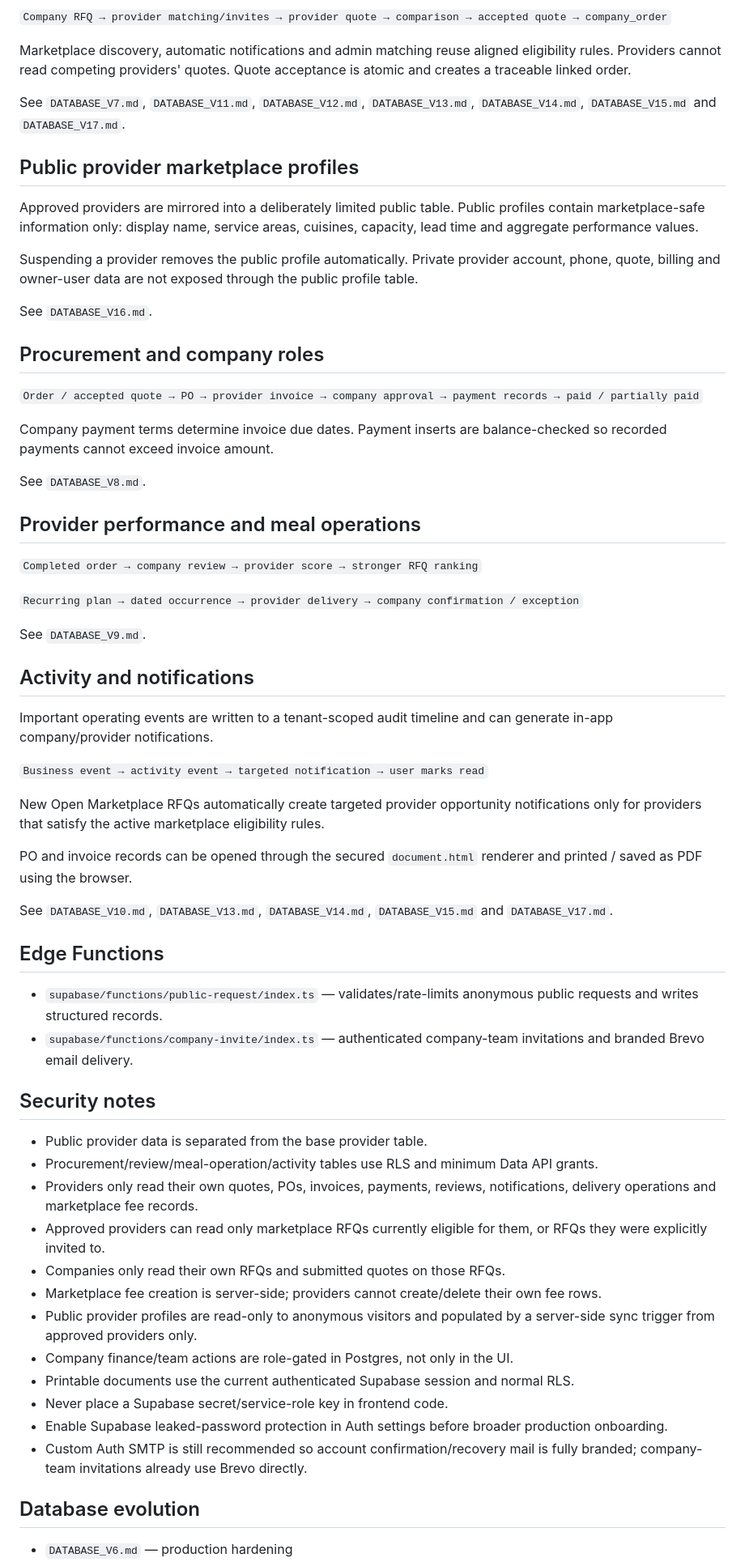
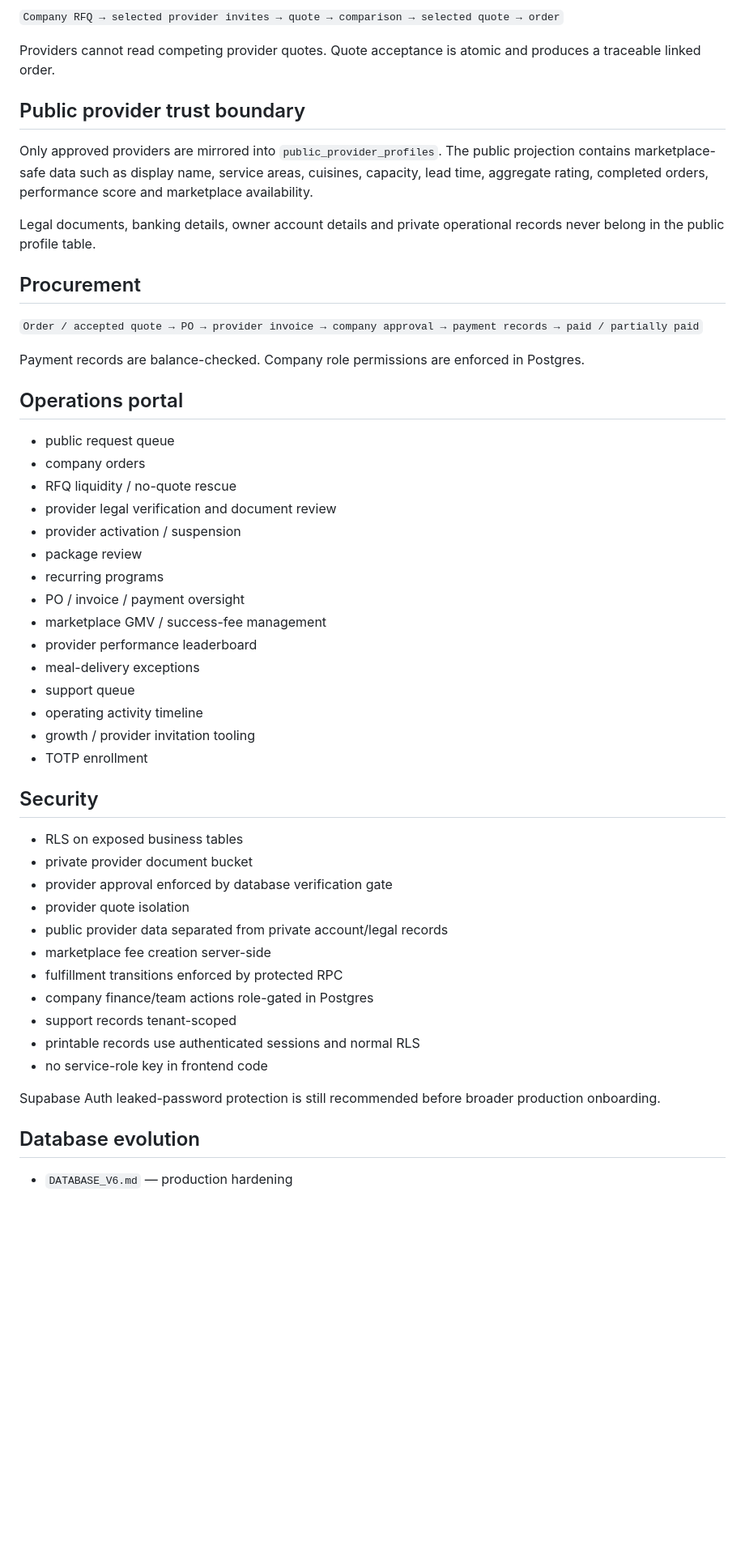
Before and after one commit to Nawar-saf/catering-hub, a Markdown page: README.md, the part around one of its changes. Shown at 81% size. GitHub-like rendering; blank space fills up the shorter version.

```diff
--- a/README.md
+++ b/README.md
@@ -114,65 +131,53 @@ Private sourcing flow:
 
-`Company RFQ → provider matching/invites → provider quote → comparison → accepted quote → company_order`
+`Company RFQ → selected provider invites → quote → comparison → selected quote → order`
 
-Marketplace discovery, automatic notifications and admin matching reuse aligned eligibility rules. Providers cannot read competing providers' quotes. Quote acceptance is atomic and creates a traceable linked order.
+Providers cannot read competing provider quotes. Quote acceptance is atomic and produces a traceable linked order.
 
-See `DATABASE_V7.md`, `DATABASE_V11.md`, `DATABASE_V12.md`, `DATABASE_V13.md`, `DATABASE_V14.md`, `DATABASE_V15.md` and `DATABASE_V17.md`.
+## Public provider trust boundary
 
-## Public provider marketplace profiles
+Only approved providers are mirrored into `public_provider_profiles`. The public projection contains marketplace-safe data such as display name, service areas, cuisines, capacity, lead time, aggregate rating, completed orders, performance score and marketplace availability.
 
-Approved providers are mirrored into a deliberately limited public table. Public profiles contain marketplace-safe information only: display name, service areas, cuisines, capacity, lead time and aggregate performance values.
+Legal documents, banking details, owner account details and private operational records never belong in the public profile table.
 
-Suspending a provider removes the public profile automatically. Private provider account, phone, quote, billing and owner-user data are not exposed through the public profile table.
-
-See `DATABASE_V16.md`.
-
-## Procurement and company roles
+## Procurement
 
 `Order / accepted quote → PO → provider invoice → company approval → payment records → paid / partially paid`
 
-Company payment terms determine invoice due dates. Payment inserts are balance-checked so recorded payments cannot exceed invoice amount.
+Payment records are balance-checked. Company role permissions are enforced in Postgres.
 
-See `DATABASE_V8.md`.
+## Operations portal
 
-## Provider performance and meal operations
+- public request queue
+- company orders
+- RFQ liquidity / no-quote rescue
+- provider legal verification and document review
+- provider activation / suspension
+- package review
+- recurring programs
+- PO / invoice / payment oversight
+- marketplace GMV / success-fee management
+- provider performance leaderboard
+- meal-delivery exceptions
+- support queue
+- operating activity timeline
+- growth / provider invitation tooling
+- TOTP enrollment
 
-`Completed order → company review → provider score → stronger RFQ ranking`
+## Security
 
-`Recurring plan → dated occurrence → provider delivery → company confirmation / exception`
+- RLS on exposed business tables
+- private provider document bucket
+- provider approval enforced by database verification gate
+- provider quote isolation
+- public provider data separated from private account/legal records
+- marketplace fee creation server-side
+- fulfillment transitions enforced by protected RPC
+- company finance/team actions role-gated in Postgres
+- support records tenant-scoped
+- printable records use authenticated sessions and normal RLS
+- no service-role key in frontend code
 
-See `DATABASE_V9.md`.
-
-## Activity and notifications
-
-Important operating events are written to a tenant-scoped audit timeline and can generate in-app company/provider notifications.
-
-`Business event → activity event → targeted notification → user marks read`
-
-New Open Marketplace RFQs automatically create targeted provider opportunity notifications only for providers that satisfy the active marketplace eligibility rules.
-
-PO and invoice records can be opened through the secured `document.html` renderer and printed / saved as PDF using the browser.
-
-See `DATABASE_V10.md`, `DATABASE_V13.md`, `DATABASE_V14.md`, `DATABASE_V15.md` and `DATABASE_V17.md`.
-
-## Edge Functions
-
-- `supabase/functions/public-request/index.ts` — validates/rate-limits anonymous public requests and writes structured records.
-- `supabase/functions/company-invite/index.ts` — authenticated company-team invitations and branded Brevo email delivery.
-
-## Security notes
-
-- Public provider data is separated from the base provider table.
-- Procurement/review/meal-operation/activity tables use RLS and minimum Data API grants.
-- Providers only read their own quotes, POs, invoices, payments, reviews, notifications, delivery operations and marketplace fee records.
-- Approved providers can read only marketplace RFQs currently eligible for them, or RFQs they were explicitly invited to.
-- Companies only read their own RFQs and submitted quotes on those RFQs.
-- Marketplace fee creation is server-side; providers cannot create/delete their own fee rows.
-- Public provider profiles are read-only to anonymous visitors and populated by a server-side sync trigger from approved providers only.
-- Company finance/team actions are role-gated in Postgres, not only in the UI.
-- Printable documents use the current authenticated Supabase session and normal RLS.
-- Never place a Supabase secret/service-role key in frontend code.
-- Enable Supabase leaked-password protection in Auth settings before broader production onboarding.
-- Custom Auth SMTP is still recommended so account confirmation/recovery mail is fully branded; company-team invitations already use Brevo directly.
+Supabase Auth leaked-password protection is still recommended before broader production onboarding.
 
 ## Database evolution
 
```
Also changed, not shown: other parts of README.md (+120 -101 lines).
